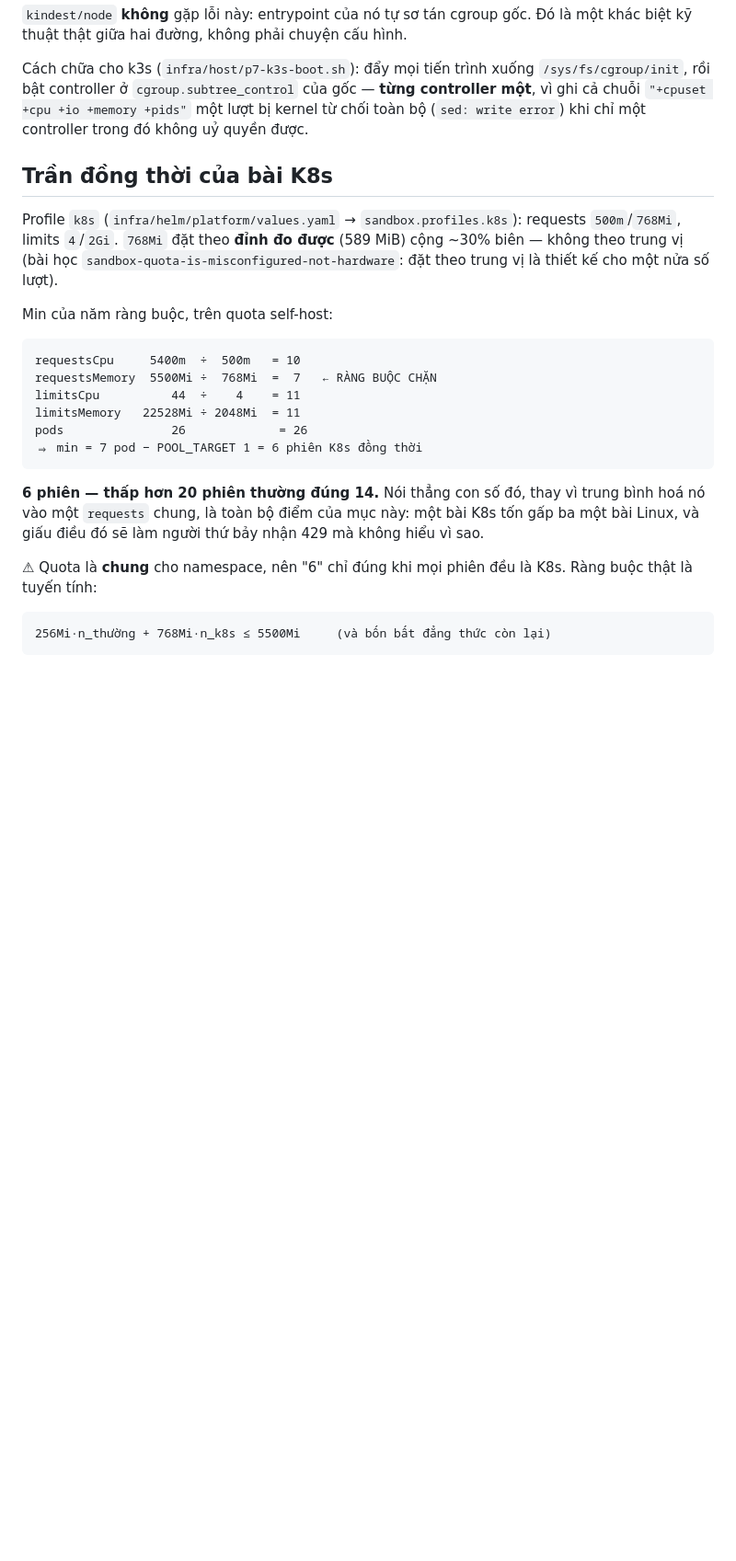
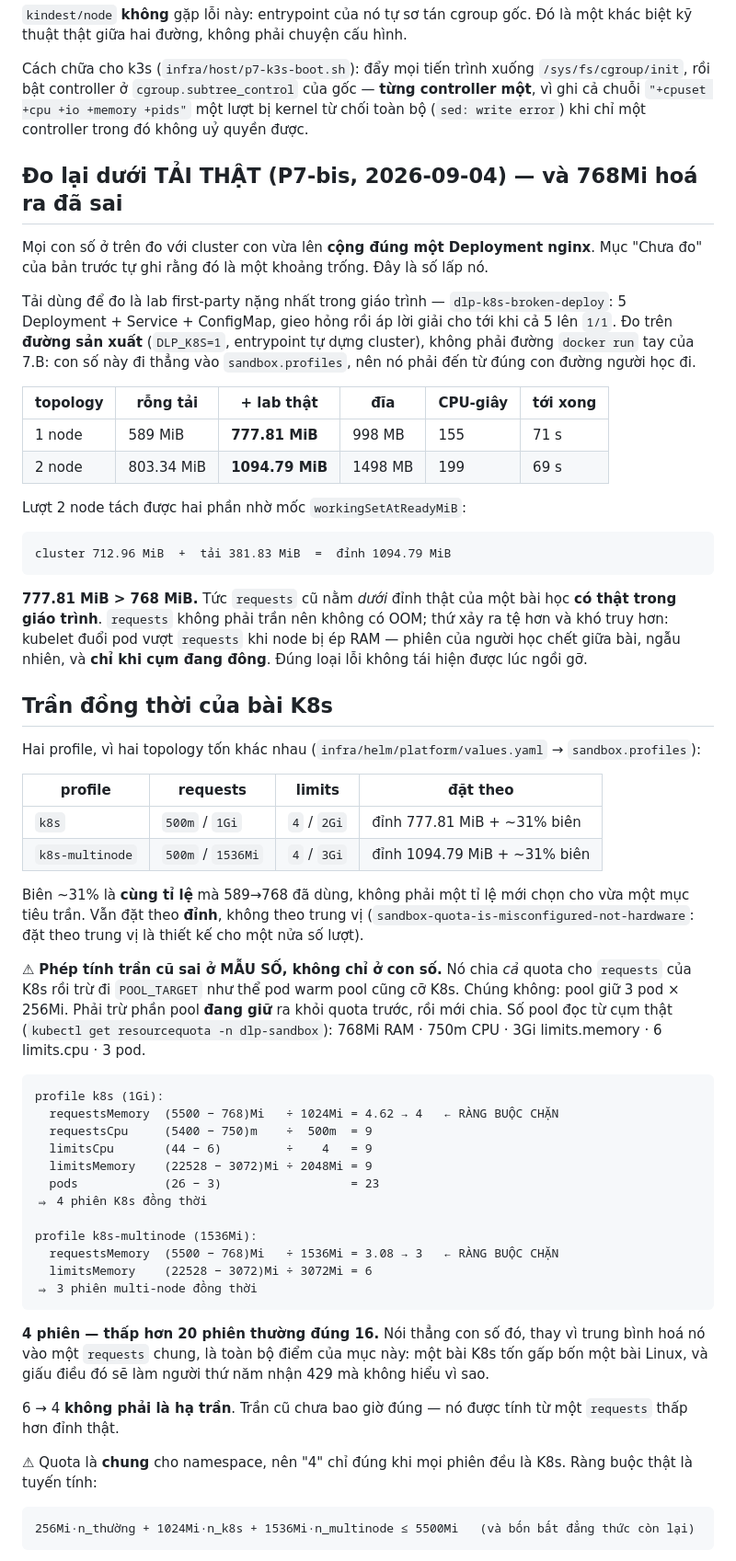
Before and after one commit to Nghaiz/DevOps_Learning_Platform, a Markdown page: docs/k8s-in-pod.md, the part around one of its changes. Shown at 92% size. GitHub-like rendering; blank space fills up the shorter version.

Commit message:
docs(p7): số đo dưới tải thật, trần tính lại, và mục multi-node
Ba mục của docs/k8s-in-pod.md được viết lại theo số đo P7-bis:

· Thêm mục "Đo lại dưới TẢI THẬT" — bảng 1 node / 2 node, rỗng tải và có
  tải, kèm phép tách cluster/tải của lượt 2 node (712.96 + 381.83).
· "Trần đồng thời" sửa cả con số lẫn MẪU SỐ: phép cũ chia cả quota rồi
  trừ POOL_TARGET như thể pod warm pool cũng cỡ K8s. Giờ trừ phần pool
  đang giữ ra trước, đọc từ cụm thật.
· Thêm mục multi-node: ba cái bẫy phải sửa (kubelet của agent cũng đâm
  vào cgroup v2; containerd của agent là instance riêng nên thiếu mirror
  thì hỏng NGẮT QUÃNG THEO LỊCH; bridge mặc định không phân giải tên), và
  nói thẳng thứ nó KHÔNG mua: hôm nay không bài nào thật sự cần 2 node.
· "Chưa đo" thu lại còn đúng hai món còn thật: lab dùng PVC hoặc image
  vài trăm MB, và số node khác 2.

Co-Authored-By: Claude Opus 5 <noreply@anthropic.com>

````diff
--- a/docs/k8s-in-pod.md
+++ b/docs/k8s-in-pod.md
@@ -148,26 +148,60 @@ cannot enter cgroupv2 "/sys/fs/cgroup/kubepods" with domain controllers
 
 Cách chữa cho k3s (`infra/host/p7-k3s-boot.sh`): đẩy mọi tiến trình xuống `/sys/fs/cgroup/init`, rồi bật controller ở `cgroup.subtree_control` của gốc — **từng controller một**, vì ghi cả chuỗi `"+cpuset +cpu +io +memory +pids"` một lượt bị kernel từ chối toàn bộ (`sed: write error`) khi chỉ một controller trong đó không uỷ quyền được.
 
+## Đo lại dưới TẢI THẬT (P7-bis, 2026-09-04) — và 768Mi hoá ra đã sai
+
+Mọi con số ở trên đo với cluster con vừa lên **cộng đúng một Deployment nginx**. Mục "Chưa đo" của bản trước tự ghi rằng đó là một khoảng trống. Đây là số lấp nó.
+
+Tải dùng để đo là lab first-party nặng nhất trong giáo trình — `dlp-k8s-broken-deploy`: 5 Deployment + Service + ConfigMap, gieo hỏng rồi áp lời giải cho tới khi cả 5 lên `1/1`. Đo trên **đường sản xuất** (`DLP_K8S=1`, entrypoint tự dựng cluster), không phải đường `docker run` tay của 7.B: con số này đi thẳng vào `sandbox.profiles`, nên nó phải đến từ đúng con đường người học đi.
+
+| topology | rỗng tải | **+ lab thật** | đĩa | CPU-giây | tới xong |
+|---|---|---|---|---|---|
+| 1 node | 589 MiB | **777.81 MiB** | 998 MB | 155 | 71 s |
+| 2 node | 803.34 MiB | **1094.79 MiB** | 1498 MB | 199 | 69 s |
+
+Lượt 2 node tách được hai phần nhờ mốc `workingSetAtReadyMiB`:
+
+```
+cluster 712.96 MiB  +  tải 381.83 MiB  =  đỉnh 1094.79 MiB
+```
+
+**777.81 MiB > 768 MiB.** Tức `requests` cũ nằm *dưới* đỉnh thật của một bài học **có thật trong giáo trình**. `requests` không phải trần nên không có OOM; thứ xảy ra tệ hơn và khó truy hơn: kubelet đuổi pod vượt `requests` khi node bị ép RAM — phiên của người học chết giữa bài, ngẫu nhiên, và **chỉ khi cụm đang đông**. Đúng loại lỗi không tái hiện được lúc ngồi gỡ.
+
 ## Trần đồng thời của bài K8s
 
-Profile `k8s` (`infra/helm/platform/values.yaml` → `sandbox.profiles.k8s`): requests `500m`/`768Mi`, limits `4`/`2Gi`. `768Mi` đặt theo **đỉnh đo được** (589 MiB) cộng ~30% biên — không theo trung vị (bài học `sandbox-quota-is-misconfigured-not-hardware`: đặt theo trung vị là thiết kế cho một nửa số lượt).
+Hai profile, vì hai topology tốn khác nhau (`infra/helm/platform/values.yaml` → `sandbox.profiles`):
 
-Min của năm ràng buộc, trên quota self-host:
+| profile | requests | limits | đặt theo |
+|---|---|---|---|
+| `k8s` | `500m` / `1Gi` | `4` / `2Gi` | đỉnh 777.81 MiB + ~31% biên |
+| `k8s-multinode` | `500m` / `1536Mi` | `4` / `3Gi` | đỉnh 1094.79 MiB + ~31% biên |
+
+Biên ~31% là **cùng tỉ lệ** mà 589→768 đã dùng, không phải một tỉ lệ mới chọn cho vừa một mục tiêu trần. Vẫn đặt theo **đỉnh**, không theo trung vị (`sandbox-quota-is-misconfigured-not-hardware`: đặt theo trung vị là thiết kế cho một nửa số lượt).
+
+⚠ **Phép tính trần cũ sai ở MẪU SỐ, không chỉ ở con số.** Nó chia *cả* quota cho `requests` của K8s rồi trừ đi `POOL_TARGET` như thể pod warm pool cũng cỡ K8s. Chúng không: pool giữ 3 pod × 256Mi. Phải trừ phần pool **đang giữ** ra khỏi quota trước, rồi mới chia. Số pool đọc từ cụm thật (`kubectl get resourcequota -n dlp-sandbox`): 768Mi RAM · 750m CPU · 3Gi limits.memory · 6 limits.cpu · 3 pod.
 
 ```
-requestsCpu     5400m  ÷  500m   = 10
-requestsMemory  5500Mi ÷  768Mi  =  7   ← RÀNG BUỘC CHẶN
-limitsCpu          44  ÷    4    = 11
-limitsMemory   22528Mi ÷ 2048Mi  = 11
-pods               26             = 26
-⇒ min = 7 pod − POOL_TARGET 1 = 6 phiên K8s đồng thời
+profile k8s (1Gi):
+  requestsMemory  (5500 − 768)Mi   ÷ 1024Mi = 4.62 → 4   ← RÀNG BUỘC CHẶN
+  requestsCpu     (5400 − 750)m    ÷  500m  = 9
+  limitsCpu       (44 − 6)         ÷    4   = 9
+  limitsMemory    (22528 − 3072)Mi ÷ 2048Mi = 9
+  pods            (26 − 3)                  = 23
+⇒ 4 phiên K8s đồng thời
+
+profile k8s-multinode (1536Mi):
+  requestsMemory  (5500 − 768)Mi   ÷ 1536Mi = 3.08 → 3   ← RÀNG BUỘC CHẶN
+  limitsMemory    (22528 − 3072)Mi ÷ 3072Mi = 6
+⇒ 3 phiên multi-node đồng thời
 ```
 
-**6 phiên — thấp hơn 20 phiên thường đúng 14.** Nói thẳng con số đó, thay vì trung bình hoá nó vào một `requests` chung, là toàn bộ điểm của mục này: một bài K8s tốn gấp ba một bài Linux, và giấu điều đó sẽ làm người thứ bảy nhận 429 mà không hiểu vì sao.
+**4 phiên — thấp hơn 20 phiên thường đúng 16.** Nói thẳng con số đó, thay vì trung bình hoá nó vào một `requests` chung, là toàn bộ điểm của mục này: một bài K8s tốn gấp bốn một bài Linux, và giấu điều đó sẽ làm người thứ năm nhận 429 mà không hiểu vì sao.
 
-⚠ Quota là **chung** cho namespace, nên "6" chỉ đúng khi mọi phiên đều là K8s. Ràng buộc thật là tuyến tính:
+6 → 4 **không phải là hạ trần**. Trần cũ chưa bao giờ đúng — nó được tính từ một `requests` thấp hơn đỉnh thật.
+
+⚠ Quota là **chung** cho namespace, nên "4" chỉ đúng khi mọi phiên đều là K8s. Ràng buộc thật là tuyến tính:
 
 ```
-256Mi·n_thường + 768Mi·n_k8s ≤ 5500Mi     (và bốn bất đẳng thức còn lại)
+256Mi·n_thường + 1024Mi·n_k8s + 1536Mi·n_multinode ≤ 5500Mi   (và bốn bất đẳng thức còn lại)
 ```
 
````
Also changed, not shown: other parts of docs/k8s-in-pod.md (+19 -4 lines).
